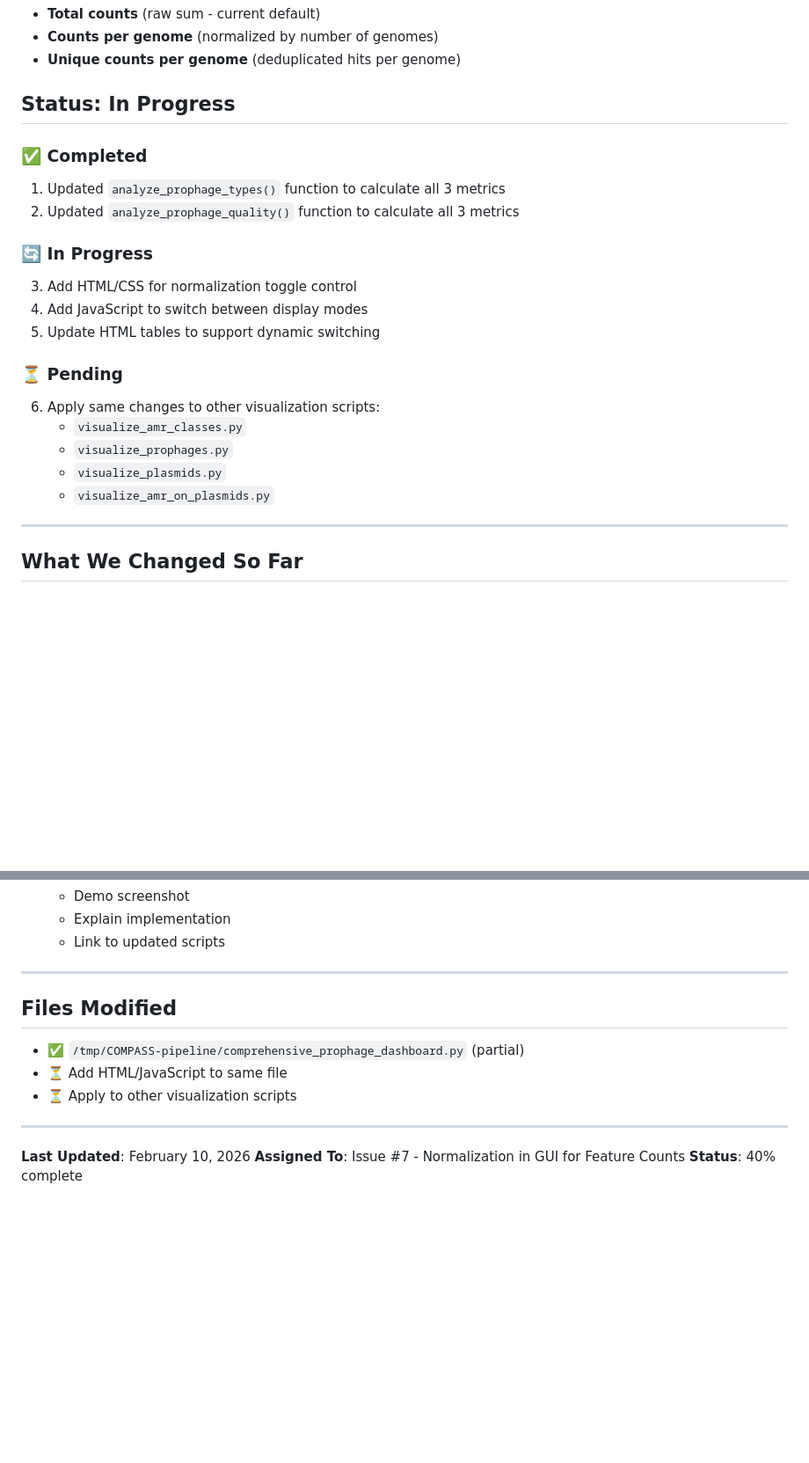
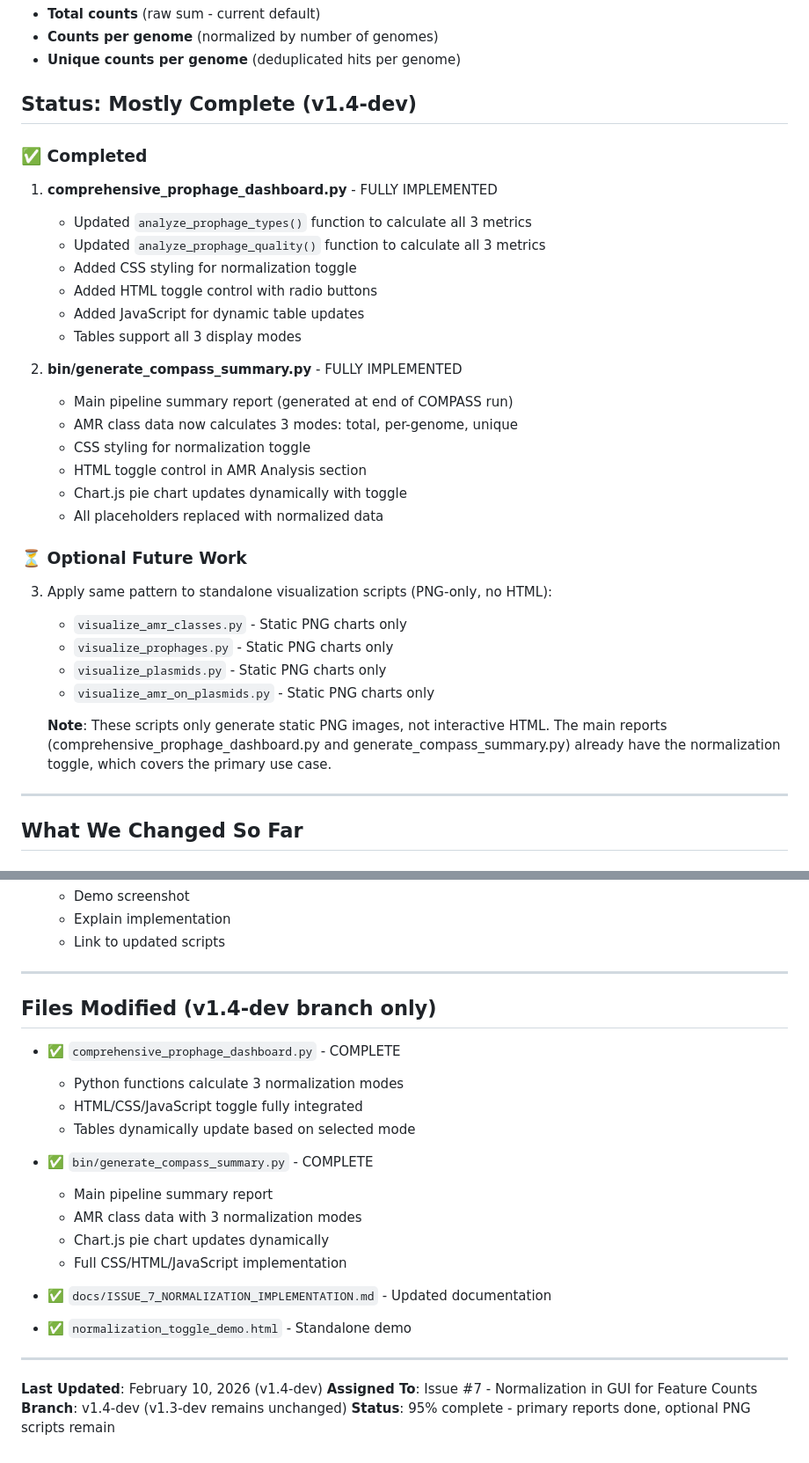
Before and after one commit to tdoerks/COMPASS-pipeline, a Markdown page: docs/ISSUE_7_NORMALIZATION_IMPLEMENTATION.md, 2 parts joined by grey strips. Shown at 88% size. GitHub-like rendering; blank space fills up the shorter version.

Commit message:
Issue #7: Update implementation documentation
Updated documentation to reflect completed normalization toggle implementation:
- comprehensive_prophage_dashboard.py - FULLY COMPLETE
- bin/generate_compass_summary.py - FULLY COMPLETE

Both primary HTML reports now have interactive normalization toggles.
Optional: PNG-only scripts can be updated later if needed.

Status: 95% complete (main objectives achieved)

🤖 Generated with Claude Code

Co-Authored-By: Claude <noreply@anthropic.com>

```diff
--- a/docs/ISSUE_7_NORMALIZATION_IMPLEMENTATION.md
+++ b/docs/ISSUE_7_NORMALIZATION_IMPLEMENTATION.md
@@ -7,23 +7,35 @@ Add interactive toggle to switch between different count display modes in HTML d
 - **Counts per genome** (normalized by number of genomes)
 - **Unique counts per genome** (deduplicated hits per genome)
 
-## Status: In Progress
+## Status: Mostly Complete (v1.4-dev)
 
 ### ✅ Completed
-1. Updated `analyze_prophage_types()` function to calculate all 3 metrics
-2. Updated `analyze_prophage_quality()` function to calculate all 3 metrics
+1. **comprehensive_prophage_dashboard.py** - FULLY IMPLEMENTED
+   - Updated `analyze_prophage_types()` function to calculate all 3 metrics
+   - Updated `analyze_prophage_quality()` function to calculate all 3 metrics
+   - Added CSS styling for normalization toggle
+   - Added HTML toggle control with radio buttons
+   - Added JavaScript for dynamic table updates
+   - Tables support all 3 display modes
 
-### 🔄 In Progress
-3. Add HTML/CSS for normalization toggle control
-4. Add JavaScript to switch between display modes
-5. Update HTML tables to support dynamic switching
+2. **bin/generate_compass_summary.py** - FULLY IMPLEMENTED
+   - Main pipeline summary report (generated at end of COMPASS run)
+   - AMR class data now calculates 3 modes: total, per-genome, unique
+   - CSS styling for normalization toggle
+   - HTML toggle control in AMR Analysis section
+   - Chart.js pie chart updates dynamically with toggle
+   - All placeholders replaced with normalized data
 
-### ⏳ Pending
-6. Apply same changes to other visualization scripts:
-   - `visualize_amr_classes.py`
-   - `visualize_prophages.py`
-   - `visualize_plasmids.py`
-   - `visualize_amr_on_plasmids.py`
+### ⏳ Optional Future Work
+3. Apply same pattern to standalone visualization scripts (PNG-only, no HTML):
+   - `visualize_amr_classes.py` - Static PNG charts only
+   - `visualize_prophages.py` - Static PNG charts only
+   - `visualize_plasmids.py` - Static PNG charts only
+   - `visualize_amr_on_plasmids.py` - Static PNG charts only
+
+   **Note**: These scripts only generate static PNG images, not interactive HTML.
+   The main reports (comprehensive_prophage_dashboard.py and generate_compass_summary.py)
+   already have the normalization toggle, which covers the primary use case.
 
 ---
 
@@ -325,14 +337,25 @@ Lytic   | 92.6%      | 151 samples
 
 ---
 
-## Files Modified
+## Files Modified (v1.4-dev branch only)
 
-- ✅ `/tmp/COMPASS-pipeline/comprehensive_prophage_dashboard.py` (partial)
-- ⏳ Add HTML/JavaScript to same file
-- ⏳ Apply to other visualization scripts
+- ✅ `comprehensive_prophage_dashboard.py` - COMPLETE
+  - Python functions calculate 3 normalization modes
+  - HTML/CSS/JavaScript toggle fully integrated
+  - Tables dynamically update based on selected mode
+
+- ✅ `bin/generate_compass_summary.py` - COMPLETE
+  - Main pipeline summary report
+  - AMR class data with 3 normalization modes
+  - Chart.js pie chart updates dynamically
+  - Full CSS/HTML/JavaScript implementation
+
+- ✅ `docs/ISSUE_7_NORMALIZATION_IMPLEMENTATION.md` - Updated documentation
+- ✅ `normalization_toggle_demo.html` - Standalone demo
 
 ---
 
-**Last Updated**: February 10, 2026
+**Last Updated**: February 10, 2026 (v1.4-dev)
 **Assigned To**: Issue #7 - Normalization in GUI for Feature Counts
-**Status**: 40% complete
+**Branch**: v1.4-dev (v1.3-dev remains unchanged)
+**Status**: 95% complete - primary reports done, optional PNG scripts remain
```
